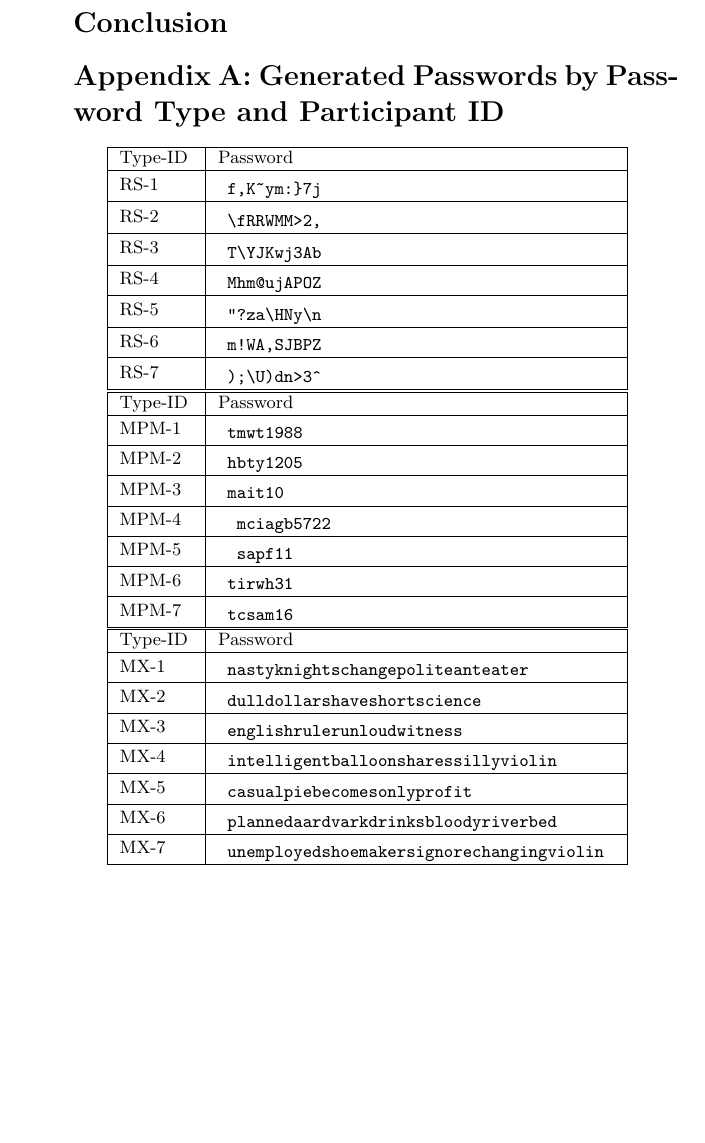
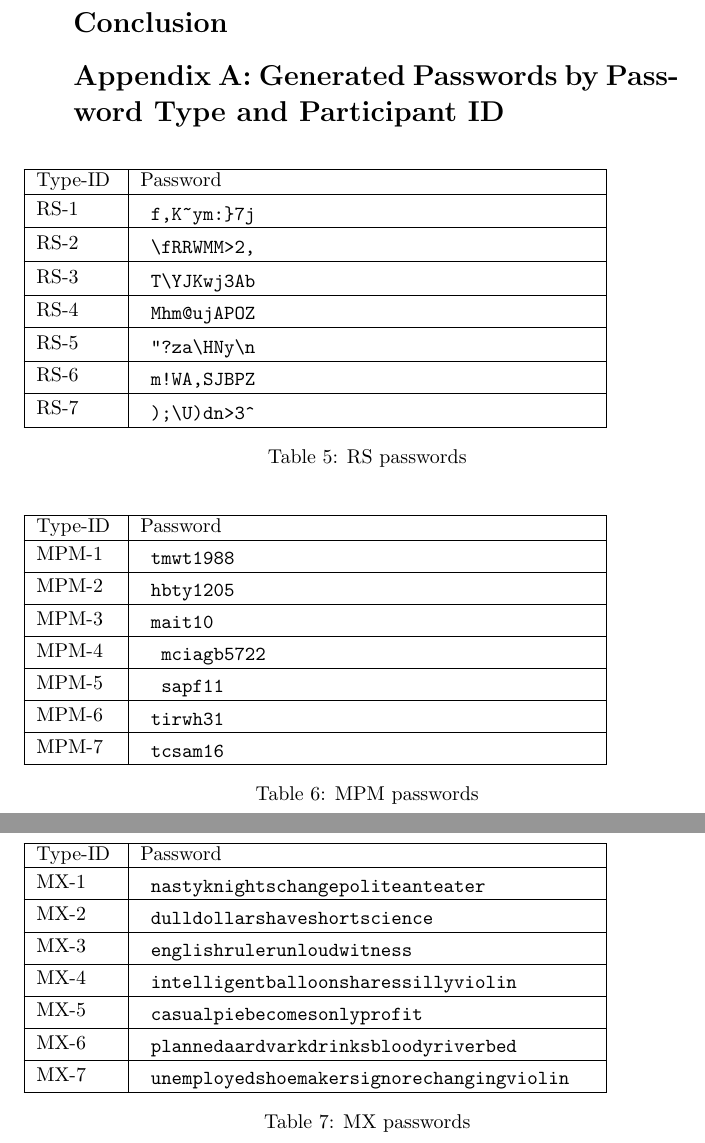
Before and after one commit to pbraunstein/comp116-pbraunstein, a LaTeX document (finalproject/Better_Passwords.tex): part of page 9 of 9 before the commit and two parts of pages 9 and 10 of 10 after it, the two joined at a grey line, cut so that both start at the same text, the shorter picture padded with empty space. Compiled offline with pdfLaTeX.

Commit message:
Surrounded tabular environments with table tags

```diff
--- a/finalproject/Better_Passwords.tex
+++ b/finalproject/Better_Passwords.tex
@@ -202,9 +202,12 @@ Mask & User Time (dd:hh:mm:ss) & Passwords Cracked \\
 \section*{Applications}
 
 \section*{Conclusion}
+
+\FloatBarrier
 \section*{Appendix A: Generated Passwords by Password Type and Participant ID}
 \centering
-\begin{tabular}{|m{1.3cm}|m{7cm}|}
+\begin{table}[h]
+\begin{tabular}{|m{1.4cm}|m{8cm}|}
 \hline
 Type-ID & Password \\
 \hline
@@ -223,8 +226,12 @@ RS-6 & \begin{verbatim} m!WA,SJBPZ \end{verbatim} \\
 RS-7 & \begin{verbatim} );\U)dn>3^ \end{verbatim} \\
 \hline
 \end{tabular}
+\caption{RS passwords}
+\end{table}
 
-\begin{tabular}{|m{1.3cm}|m{7cm}|}
+
+\begin{table}[h]
+\begin{tabular}{|m{1.4cm}|m{8cm}|}
 \hline
 Type-ID & Password \\
 \hline
@@ -243,8 +250,11 @@ MPM-6 & \begin{verbatim} tirwh31 \end{verbatim} \\
 MPM-7 & \begin{verbatim} tcsam16 \end{verbatim} \\
 \hline
 \end{tabular}
+\caption{MPM passwords}
+\end{table}
 
-\begin{tabular}{|m{1.3cm}|m{7cm}|}
+\begin{table}[h]
+\begin{tabular}{|m{1.4cm}|m{8cm}|}
 \hline
 Type-ID & Password \\
 \hline
@@ -261,12 +271,10 @@ MX-5 & \begin{verbatim} casualpiebecomesonlyprofit \end{verbatim} \\
 MX-6 & \begin{verbatim} plannedaardvarkdrinksbloodyriverbed \end{verbatim} \\
 \hline
 MX-7 & \begin{verbatim} unemployedshoemakersignorechangingviolin \end{verbatim} \\
-
-
 \hline
-
-
 \end{tabular}
+\caption{MX passwords}
+\end{table}
 
 
 
```
Also changed, not shown: finalproject/Better_Passwords.pdf.
